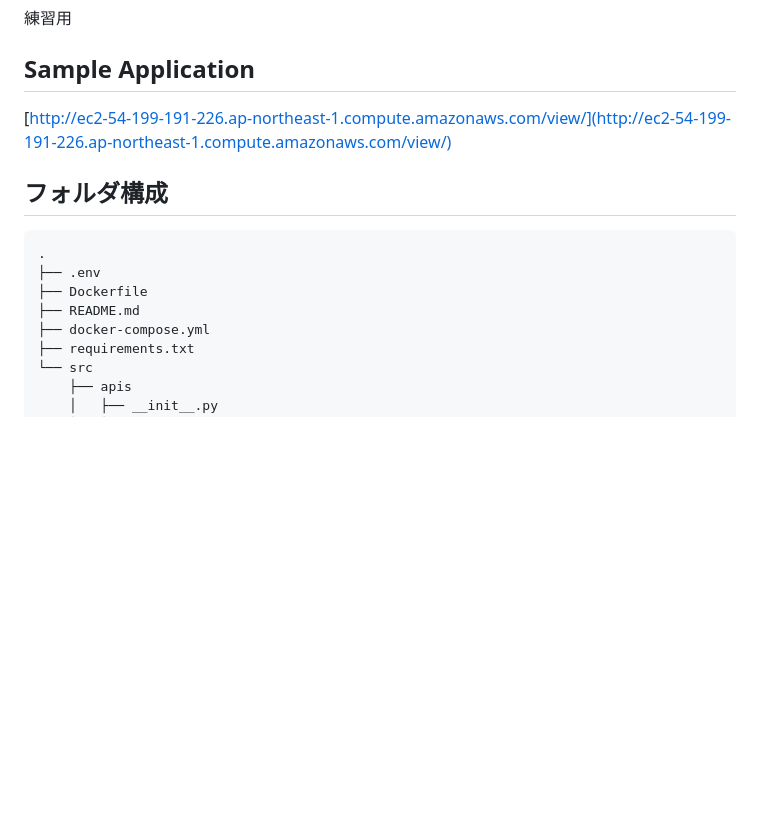
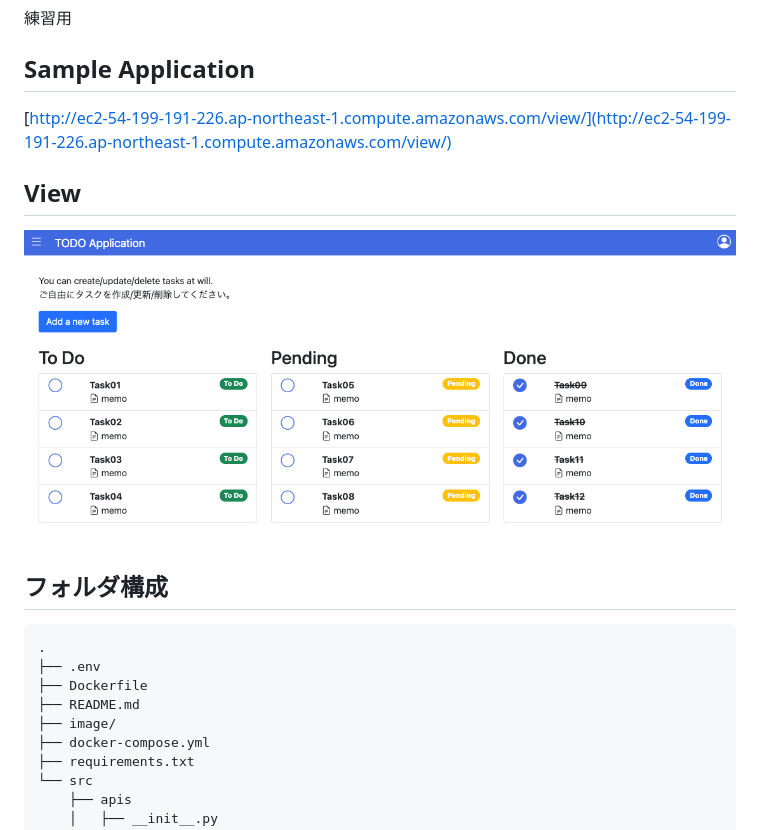
Before and after one commit to kazukifujiwara/docker-flask-todos, a Markdown page: README.md, the part around the change. GitHub-like rendering; pictures changed too: image/TodoAppView.png (added); blank space fills up the shorter version.

````diff
--- a/README.md
+++ b/README.md
@@ -6,6 +6,10 @@
 
 [http://ec2-54-199-191-226.ap-northeast-1.compute.amazonaws.com/view/](http://ec2-54-199-191-226.ap-northeast-1.compute.amazonaws.com/view/)
 
+## View
+
+![TodoApplicationView](image/TodoAppView.png)
+
 ## フォルダ構成
 
 ```
@@ -13,6 +17,7 @@
 ├── .env
 ├── Dockerfile
 ├── README.md
+├── image/
 ├── docker-compose.yml
 ├── requirements.txt
 └── src
````
Also changed, not shown: 2 other files.
